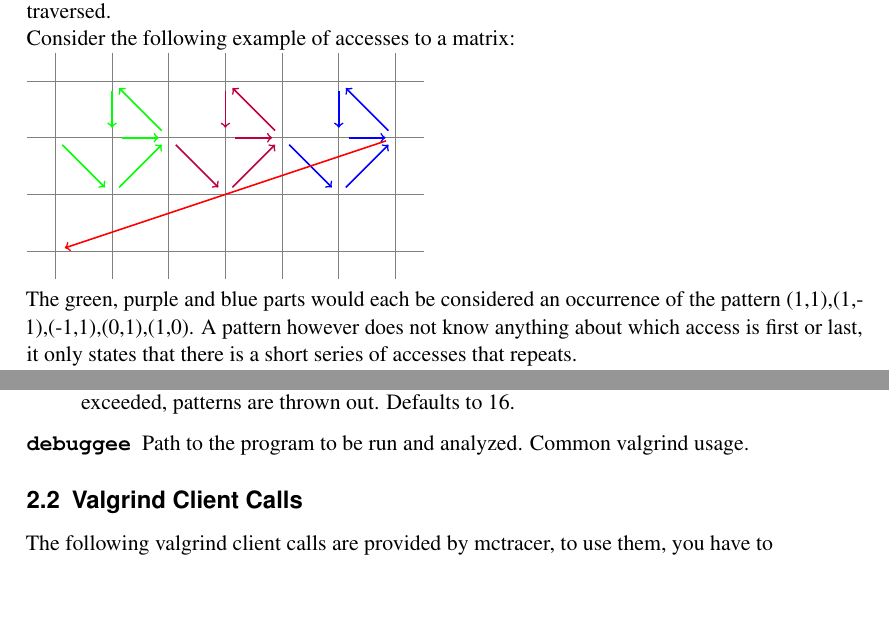
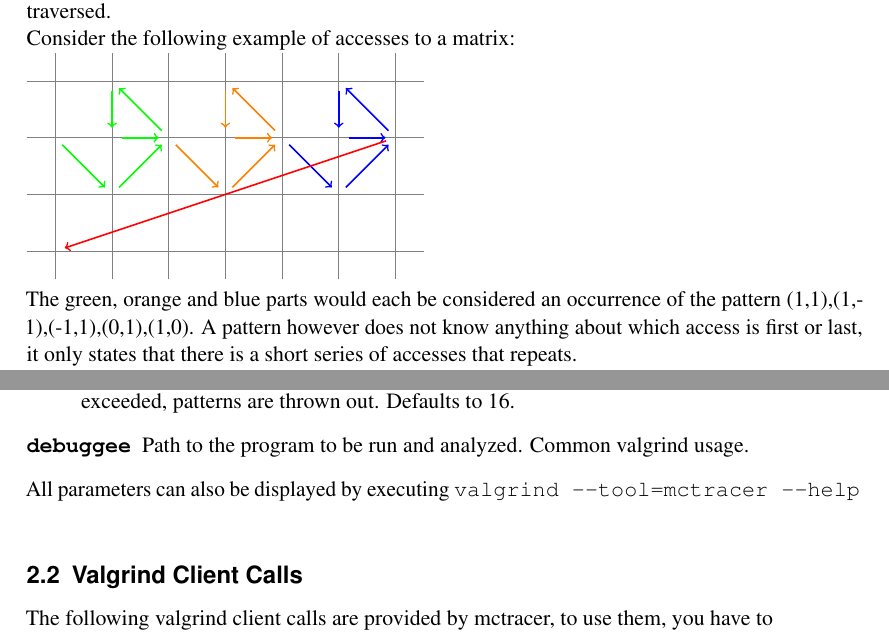
Before and after one commit to jcaesar/ETI-GP-SS12-P5, a LaTeX document (tex/docs/usr/main.tex, which reads tex/docs/common/patseq-intentions.tex, tex/docs/usr/mctracer/usage.tex): two parts of pages 3 and 5 of 12, joined at a grey line, cut so that both start at the same text, the shorter picture padded with empty space. Compiled offline with pdfLaTeX.

Commit message:
Docs: Better color for the pattern/sequence example Docs: note on --tool=mctracer --help

```diff
--- a/tex/docs/common/patseq-intentions.tex
+++ b/tex/docs/common/patseq-intentions.tex
@@ -3,7 +3,7 @@ Consider the following example of accesses to a matrix:\newline
 \begin{tikzpicture}
 	\tikzstyle{accarrw} = [draw,->,thick, shorten <=5, shorten >=5]
 	\draw [color=gray] (-0.5,-3.5) grid (6.5,0.5);
-	\foreach \i/\c in {0/green, 1/purple, 2/blue} {
+	\foreach \i/\c in {0/green, 1/orange, 2/blue} {
 		\draw [accarrw,\c] ({0+\i*2},-1) -- ({1+\i*2},-2);
 		\draw [accarrw,\c] ({1+\i*2},-2) -- ({2+\i*2},-1);
 		\draw [accarrw,\c] ({2+\i*2},-1) -- ({1+\i*2},-0);
@@ -12,5 +12,5 @@ Consider the following example of accesses to a matrix:\newline
 	}
 	\draw [accarrw,red,bend left] (6,-1) -- (0,-3);
 \end{tikzpicture}\newline
-The green, purple and blue parts would each be considered an occurrence of the pattern (1,1),(1,-1),(-1,1),(0,1),(1,0). A pattern however does not know anything about which access is first or last, it only states that there is a short series of accesses that repeats.\newline
+The green, orange and blue parts would each be considered an occurrence of the pattern (1,1),(1,-1),(-1,1),(0,1),(1,0). A pattern however does not know anything about which access is first or last, it only states that there is a short series of accesses that repeats.\newline
 The three consecutive occurences of the pattern are considered a sequence. In this case, it's a sequence of length 3 with the next access (-6,2). The fact how often a sequence with these specifics is detected is counted by mctracer. Information that is not collected is; where the sequence was found (neither in terms of time or localization on the matrix) and which access of it's pattern was last (usually, it's the last access, but that isn't always certain).
--- a/tex/docs/usr/mctracer/usage.tex
+++ b/tex/docs/usr/mctracer/usage.tex
@@ -15,3 +15,4 @@
 \item[\texttt{max\_patterns\_per\_matrix}] Maximum number of patterns mctracer tracks per matrix. When exceeded, patterns are thrown out. Defaults to 16.
 \item[\texttt{debuggee}] Path to the program to be run and analyzed. Common valgrind usage.
 \end{description}
+All parameters can also be displayed by executing \texttt{valgrind --tool=mctracer --help}
```
